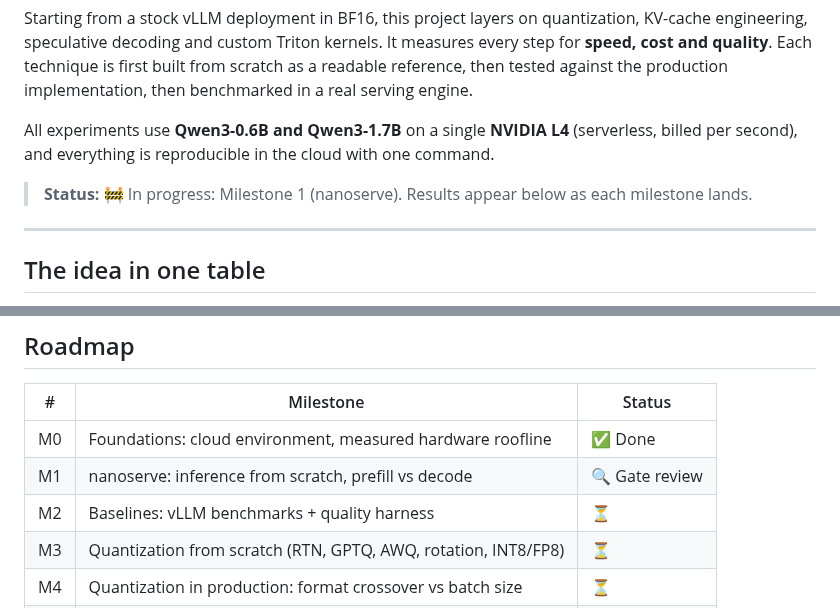
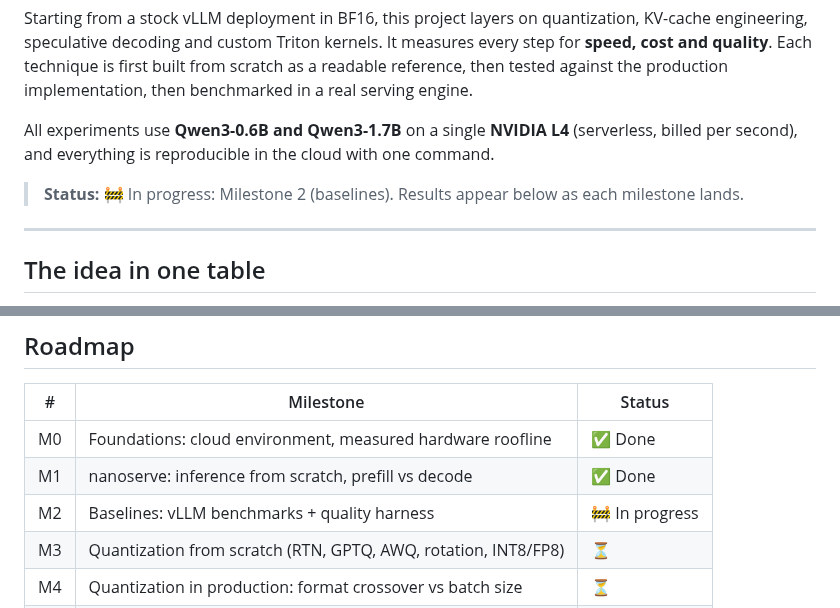
Before and after one commit to ish-codes-magic/bytes-per-token, a Markdown page: README.md, 2 parts joined by grey strips. GitHub-like rendering.

Commit message:
Mark M1 done and M2 in progress

```diff
--- a/README.md
+++ b/README.md
@@ -10,7 +10,7 @@ implementation, then benchmarked in a real serving engine.
 All experiments use **Qwen3-0.6B and Qwen3-1.7B** on a single **NVIDIA L4** (serverless, billed per second), and
 everything is reproducible in the cloud with one command.
 
-> **Status:** 🚧 In progress: Milestone 1 (nanoserve). Results appear below as each milestone lands.
+> **Status:** 🚧 In progress: Milestone 2 (baselines). Results appear below as each milestone lands.
 
 ---
 
@@ -109,8 +109,8 @@ Two sizes from one family show **how each gain changes with model size**.
 | # | Milestone | Status |
 |---|---|---|
 | M0 | Foundations: cloud environment, measured hardware roofline | ✅ Done |
-| M1 | nanoserve: inference from scratch, prefill vs decode | 🔍 Gate review |
-| M2 | Baselines: vLLM benchmarks + quality harness | ⏳ |
+| M1 | nanoserve: inference from scratch, prefill vs decode | ✅ Done |
+| M2 | Baselines: vLLM benchmarks + quality harness | 🚧 In progress |
 | M3 | Quantization from scratch (RTN, GPTQ, AWQ, rotation, INT8/FP8) | ⏳ |
 | M4 | Quantization in production: format crossover vs batch size | ⏳ |
 | M5 | KV-cache quantization and prefix caching | ⏳ |
```
